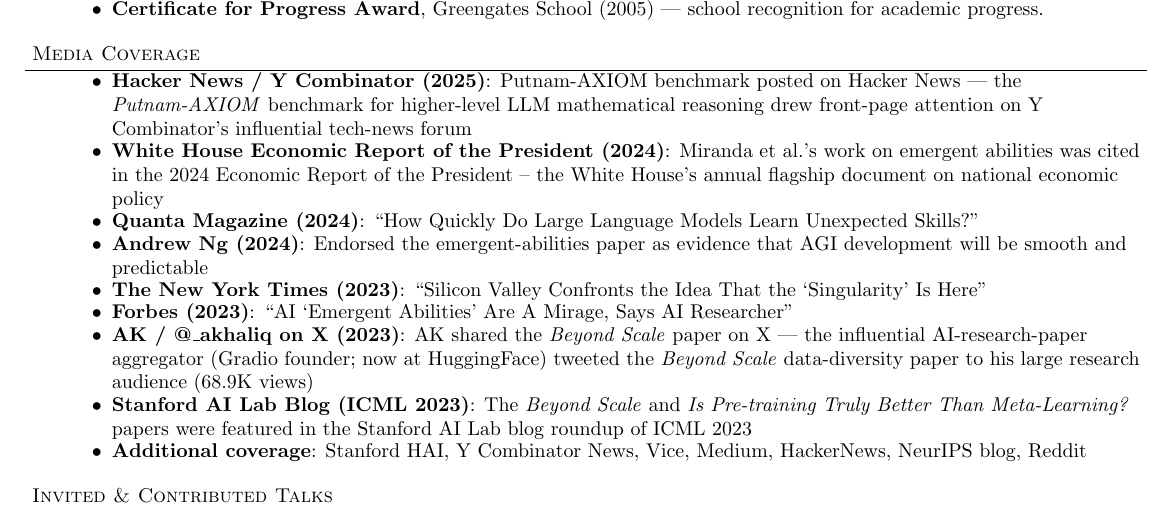
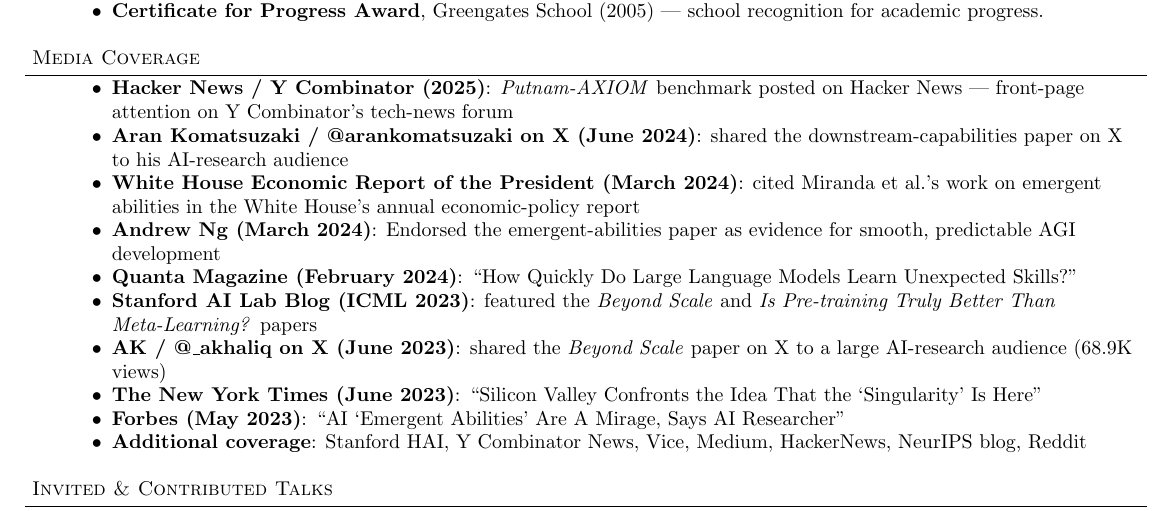
Before and after one commit to brando90/brandomiranda, a LaTeX CV (professional_documents/cvs/cv_long.tex): part of page 6 of 7, cut so that both start at the same text. Compiled offline with pdfLaTeX.

Commit message:
Add Aran Komatsuzaki media mention

```diff
--- a/professional_documents/cvs/cv_long.tex
+++ b/professional_documents/cvs/cv_long.tex
@@ -604,14 +604,15 @@
 \begin{body}
 \vspace{12pt}
 \begin{itemize} \itemsep -2pt
-    \item \textbf{Hacker News / Y Combinator (2025)}: \href{https://news.ycombinator.com/item?id=42565606}{Putnam-AXIOM benchmark posted on Hacker News} --- the \textit{Putnam-AXIOM} benchmark for higher-level LLM mathematical reasoning drew front-page attention on Y Combinator's influential tech-news forum
-    \item \textbf{White House Economic Report of the President (2024)}: Miranda et al.'s work on emergent abilities was cited in the 2024 Economic Report of the President -- the White House's annual flagship document on national economic policy
-    \item \textbf{Quanta Magazine (2024)}: ``How Quickly Do Large Language Models Learn Unexpected Skills?''
-    \item \textbf{Andrew Ng (2024)}: Endorsed the emergent-abilities paper as evidence that AGI development will be smooth and predictable
-    \item \textbf{The New York Times (2023)}: ``Silicon Valley Confronts the Idea That the `Singularity' Is Here''
-    \item \textbf{Forbes (2023)}: ``AI `Emergent Abilities' Are A Mirage, Says AI Researcher''
-    \item \textbf{AK / @\_akhaliq on X (2023)}: \href{https://x.com/_akhaliq/status/1673507375515594766}{AK shared the \textit{Beyond Scale} paper on X} --- the influential AI-research-paper aggregator (Gradio founder; now at HuggingFace) tweeted the \textit{Beyond Scale} data-diversity paper to his large research audience (68.9K views)
-    \item \textbf{Stanford AI Lab Blog (ICML 2023)}: \href{https://ai.stanford.edu/blog/icml-2023/}{The \textit{Beyond Scale} and \textit{Is Pre-training Truly Better Than Meta-Learning?} papers were featured in the Stanford AI Lab blog roundup of ICML 2023}
+    \item \textbf{Hacker News / Y Combinator (2025)}: \href{https://news.ycombinator.com/item?id=42565606}{\textit{Putnam-AXIOM} benchmark posted on Hacker News} --- front-page attention on Y Combinator's tech-news forum
+    \item \textbf{Aran Komatsuzaki / @arankomatsuzaki on X (June 2024)}: \href{https://x.com/arankomatsuzaki/status/1799976398331011173}{shared the downstream-capabilities paper on X} to his AI-research audience
+    \item \textbf{White House Economic Report of the President (March 2024)}: cited Miranda et al.'s work on emergent abilities in the White House's annual economic-policy report
+    \item \textbf{Andrew Ng (March 2024)}: Endorsed the emergent-abilities paper as evidence for smooth, predictable AGI development
+    \item \textbf{Quanta Magazine (February 2024)}: ``How Quickly Do Large Language Models Learn Unexpected Skills?''
+    \item \textbf{Stanford AI Lab Blog (ICML 2023)}: \href{https://ai.stanford.edu/blog/icml-2023/}{featured the \textit{Beyond Scale} and \textit{Is Pre-training Truly Better Than Meta-Learning?} papers}
+    \item \textbf{AK / @\_akhaliq on X (June 2023)}: \href{https://x.com/_akhaliq/status/1673507375515594766}{shared the \textit{Beyond Scale} paper on X} to a large AI-research audience (68.9K views)
+    \item \textbf{The New York Times (June 2023)}: ``Silicon Valley Confronts the Idea That the `Singularity' Is Here''
+    \item \textbf{Forbes (May 2023)}: ``AI `Emergent Abilities' Are A Mirage, Says AI Researcher''
     \item \textbf{Additional coverage}: Stanford HAI, Y Combinator News, Vice, Medium, HackerNews, NeurIPS blog, Reddit
 \end{itemize}
 \end{body}
```
Also changed, not shown: index.md (+13 -11 lines), professional_documents/cvs/cv_short.tex (+9 -8 lines), professional_documents/cvs/cv_long.pdf, professional_documents/cvs/cv_short.pdf.
